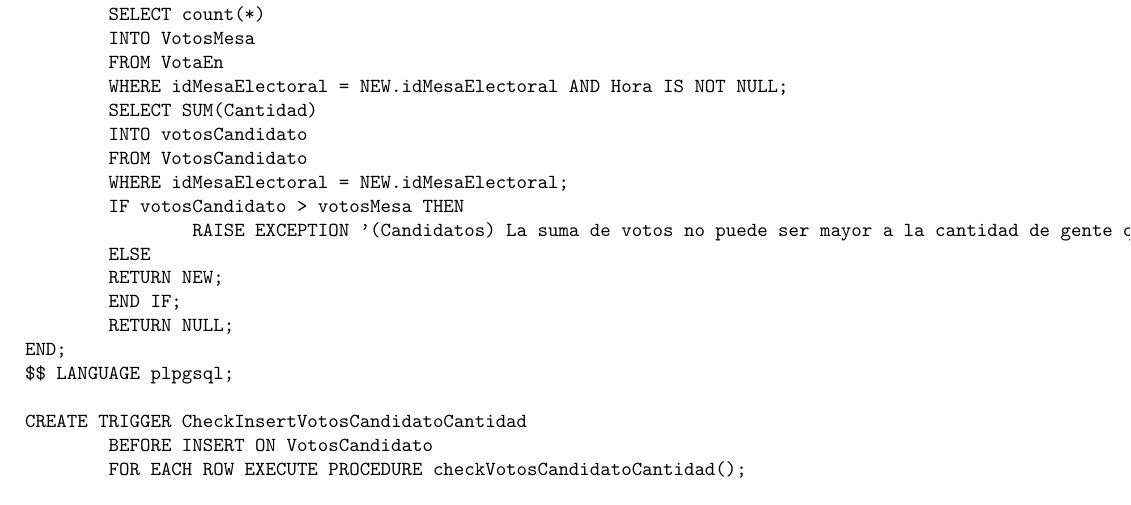
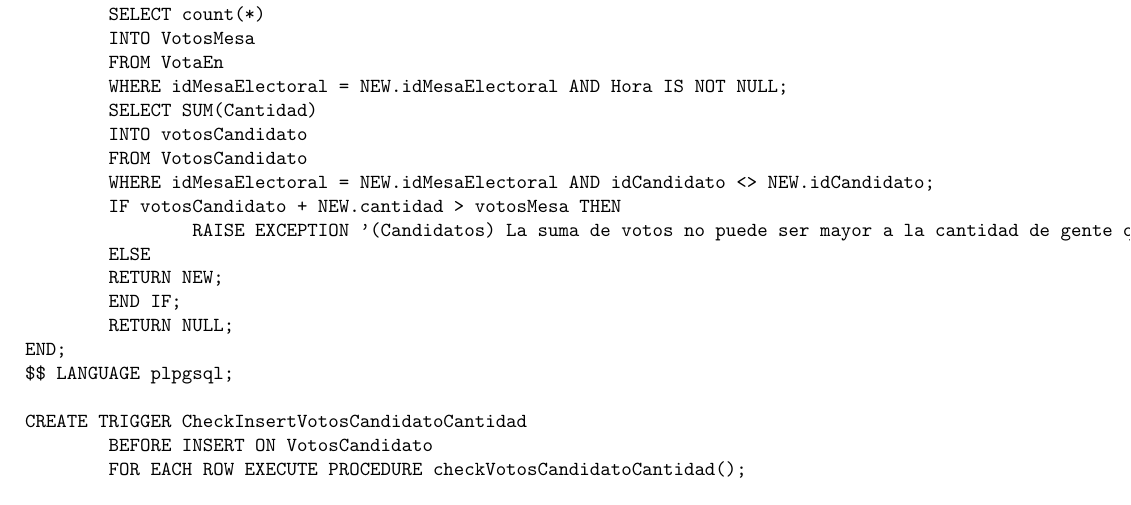
Before and after one commit to tonchis/bases, a LaTeX document (informe/informe.tex, which reads informe/implementacion.tex): part of page 23 of 32, cut so that both start at the same text. Compiled offline with pdfLaTeX.

Commit message:
* modifico trigger cantidad votos cand en informe

```diff
--- a/informe/implementacion.tex
+++ b/informe/implementacion.tex
@@ -562,8 +562,8 @@ BEGIN
         SELECT SUM(Cantidad)
         INTO votosCandidato
         FROM VotosCandidato
-        WHERE idMesaElectoral = NEW.idMesaElectoral;
-        IF votosCandidato > votosMesa THEN
+        WHERE idMesaElectoral = NEW.idMesaElectoral AND idCandidato <> NEW.idCandidato;
+        IF votosCandidato + NEW.cantidad > votosMesa THEN
                 RAISE EXCEPTION '(Candidatos) La suma de votos no puede ser mayor a la cantidad de gente que voto en la Mesa';
         ELSE
         RETURN NEW;
```
